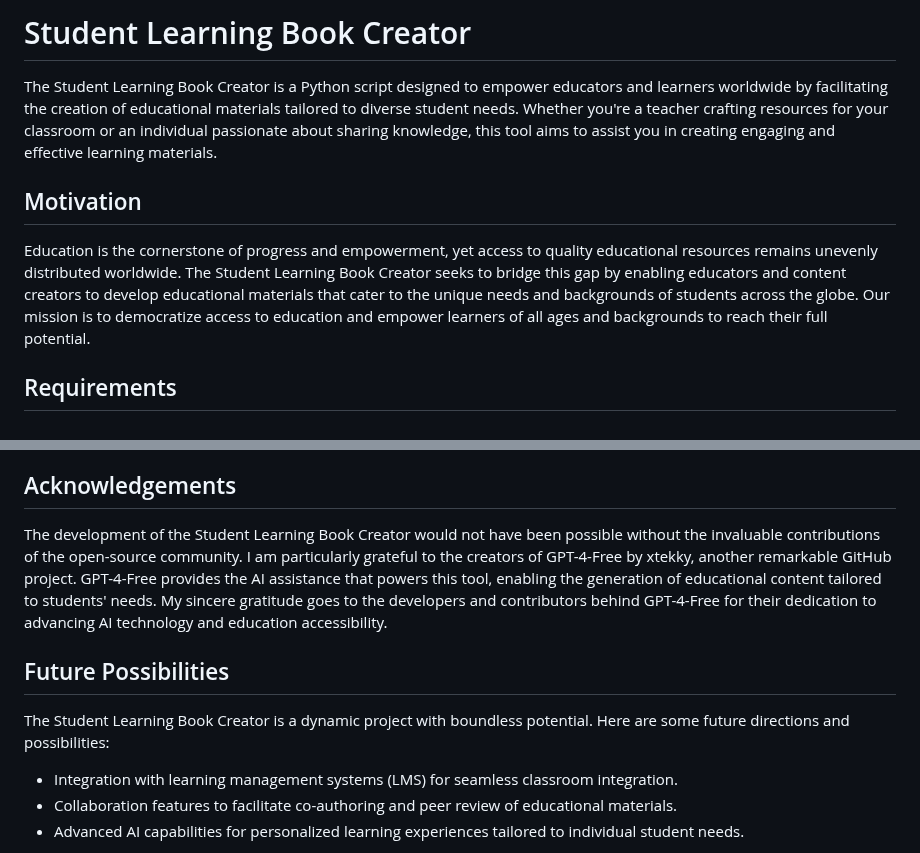
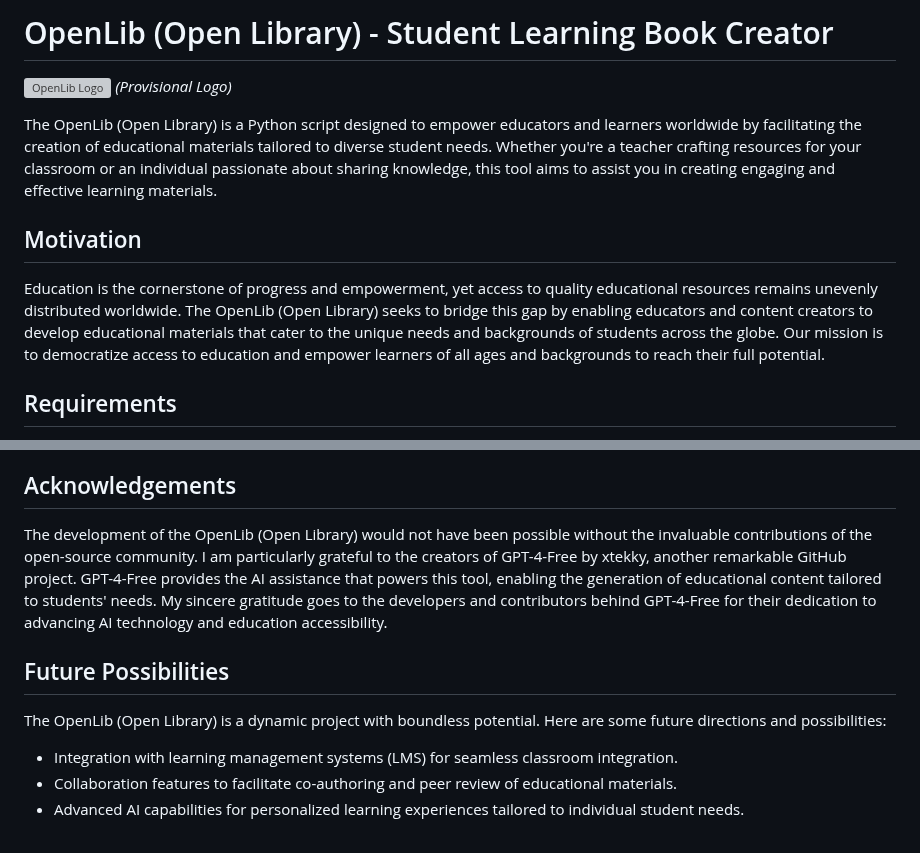
Before and after one commit to CopyPasteUser/OpenLearn, a Markdown page: README.md, 2 parts joined by grey strips. GitHub-like rendering; grey boxes are pictures that could not be loaded.

```diff
--- a/README.md
+++ b/README.md
@@ -1,10 +1,13 @@
-# Student Learning Book Creator
+# OpenLib (Open Library) - Student Learning Book Creator
 
-The Student Learning Book Creator is a Python script designed to empower educators and learners worldwide by facilitating the creation of educational materials tailored to diverse student needs. Whether you're a teacher crafting resources for your classroom or an individual passionate about sharing knowledge, this tool aims to assist you in creating engaging and effective learning materials.
+![OpenLib Logo](OpenLib.png)
+*(Provisional Logo)*
+
+The OpenLib (Open Library) is a Python script designed to empower educators and learners worldwide by facilitating the creation of educational materials tailored to diverse student needs. Whether you're a teacher crafting resources for your classroom or an individual passionate about sharing knowledge, this tool aims to assist you in creating engaging and effective learning materials.
 
 ## Motivation
 
-Education is the cornerstone of progress and empowerment, yet access to quality educational resources remains unevenly distributed worldwide. The Student Learning Book Creator seeks to bridge this gap by enabling educators and content creators to develop educational materials that cater to the unique needs and backgrounds of students across the globe. Our mission is to democratize access to education and empower learners of all ages and backgrounds to reach their full potential.
+Education is the cornerstone of progress and empowerment, yet access to quality educational resources remains unevenly distributed worldwide. The OpenLib (Open Library) seeks to bridge this gap by enabling educators and content creators to develop educational materials that cater to the unique needs and backgrounds of students across the globe. Our mission is to democratize access to education and empower learners of all ages and backgrounds to reach their full potential.
 
 ## Requirements
 
@@ -41,11 +44,11 @@ Education is the cornerstone of progress and empowerment, yet access to quality
 
 ## Acknowledgements
 
-The development of the Student Learning Book Creator would not have been possible without the invaluable contributions of the open-source community. I am particularly grateful to the creators of GPT-4-Free by xtekky, another remarkable GitHub project. GPT-4-Free provides the AI assistance that powers this tool, enabling the generation of educational content tailored to students' needs. My sincere gratitude goes to the developers and contributors behind GPT-4-Free for their dedication to advancing AI technology and education accessibility.
+The development of the OpenLib (Open Library) would not have been possible without the invaluable contributions of the open-source community. I am particularly grateful to the creators of GPT-4-Free by xtekky, another remarkable GitHub project. GPT-4-Free provides the AI assistance that powers this tool, enabling the generation of educational content tailored to students' needs. My sincere gratitude goes to the developers and contributors behind GPT-4-Free for their dedication to advancing AI technology and education accessibility.
 
 ## Future Possibilities
 
-The Student Learning Book Creator is a dynamic project with boundless potential. Here are some future directions and possibilities:
+The OpenLib (Open Library) is a dynamic project with boundless potential. Here are some future directions and possibilities:
 - Integration with learning management systems (LMS) for seamless classroom integration.
 - Collaboration features to facilitate co-authoring and peer review of educational materials.
 - Advanced AI capabilities for personalized learning experiences tailored to individual student needs.
```
